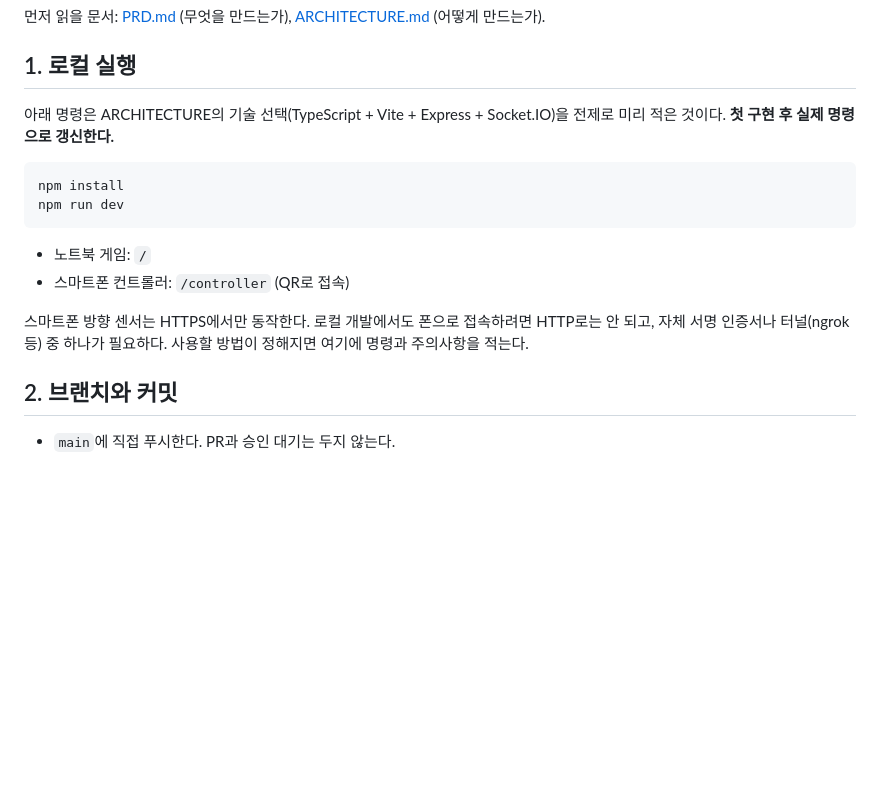
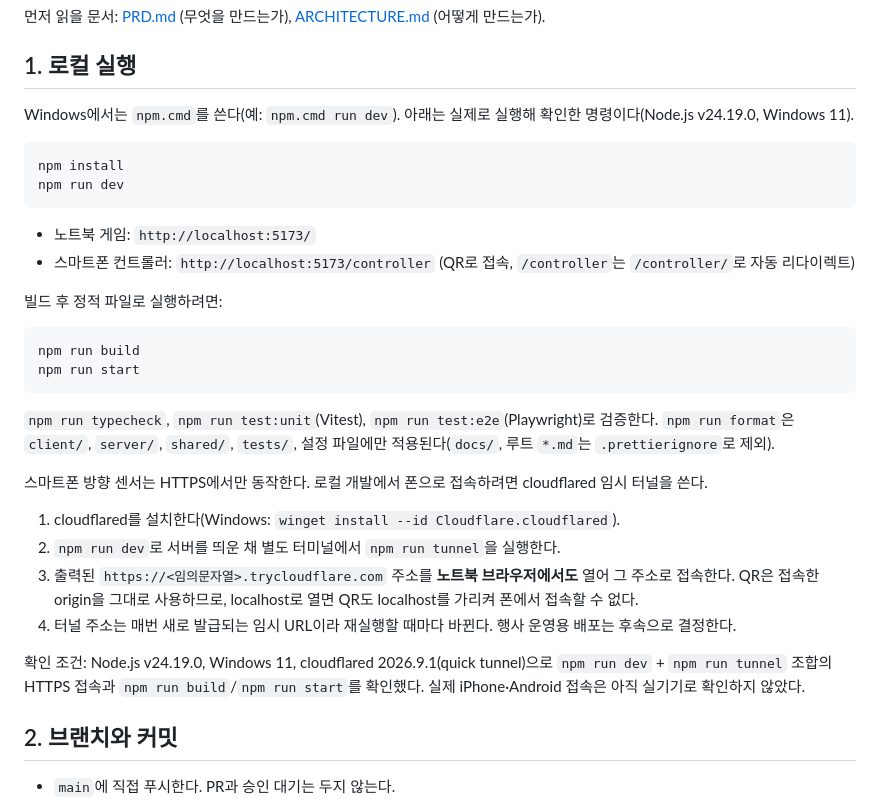
Before and after one commit to k9425mino/greedycon-webswing, a Markdown page: docs/CONTRIBUTING.md, the part around the change. Rendered like a GitHub page; blank space fills up the shorter version.

Commit message:
docs: 첫 구현으로 확인한 실행 명령으로 로컬 실행 절차 갱신
npm run dev/build/start와 cloudflared 터널 절차를 실제로 실행해 확인한 대로 적는다.

Co-Authored-By: Claude Sonnet 5 <noreply@anthropic.com>
Claude-Session: https://claude.ai/code/session_018NmAgo4wN4UkgFCiJYnjaE

````diff
--- a/docs/CONTRIBUTING.md
+++ b/docs/CONTRIBUTING.md
@@ -6,17 +6,33 @@
 
 ## 1. 로컬 실행
 
-아래 명령은 ARCHITECTURE의 기술 선택(TypeScript + Vite + Express + Socket.IO)을 전제로 미리 적은 것이다. **첫 구현 후 실제 명령으로 갱신한다.**
+Windows에서는 `npm.cmd`를 쓴다(예: `npm.cmd run dev`). 아래는 실제로 실행해 확인한 명령이다(Node.js v24.19.0, Windows 11).
 
 ```bash
 npm install
 npm run dev
 ```
 
-- 노트북 게임: `/`
-- 스마트폰 컨트롤러: `/controller` (QR로 접속)
+- 노트북 게임: `http://localhost:5173/`
+- 스마트폰 컨트롤러: `http://localhost:5173/controller` (QR로 접속, `/controller`는 `/controller/`로 자동 리다이렉트)
 
-스마트폰 방향 센서는 HTTPS에서만 동작한다. 로컬 개발에서도 폰으로 접속하려면 HTTP로는 안 되고, 자체 서명 인증서나 터널(ngrok 등) 중 하나가 필요하다. 사용할 방법이 정해지면 여기에 명령과 주의사항을 적는다.
+빌드 후 정적 파일로 실행하려면:
+
+```bash
+npm run build
+npm run start
+```
+
+`npm run typecheck`, `npm run test:unit`(Vitest), `npm run test:e2e`(Playwright)로 검증한다. `npm run format`은 `client/`, `server/`, `shared/`, `tests/`, 설정 파일에만 적용된다(`docs/`, 루트 `*.md`는 `.prettierignore`로 제외).
+
+스마트폰 방향 센서는 HTTPS에서만 동작한다. 로컬 개발에서 폰으로 접속하려면 cloudflared 임시 터널을 쓴다.
+
+1. cloudflared를 설치한다(Windows: `winget install --id Cloudflare.cloudflared`).
+2. `npm run dev`로 서버를 띄운 채 별도 터미널에서 `npm run tunnel`을 실행한다.
+3. 출력된 `https://<임의문자열>.trycloudflare.com` 주소를 **노트북 브라우저에서도** 열어 그 주소로 접속한다. QR은 접속한 origin을 그대로 사용하므로, localhost로 열면 QR도 localhost를 가리켜 폰에서 접속할 수 없다.
+4. 터널 주소는 매번 새로 발급되는 임시 URL이라 재실행할 때마다 바뀐다. 행사 운영용 배포는 후속으로 결정한다.
+
+확인 조건: Node.js v24.19.0, Windows 11, cloudflared 2026.9.1(quick tunnel)으로 `npm run dev` + `npm run tunnel` 조합의 HTTPS 접속과 `npm run build`/`npm run start`를 확인했다. 실제 iPhone·Android 접속은 아직 실기기로 확인하지 않았다.
 
 ## 2. 브랜치와 커밋
 
````
